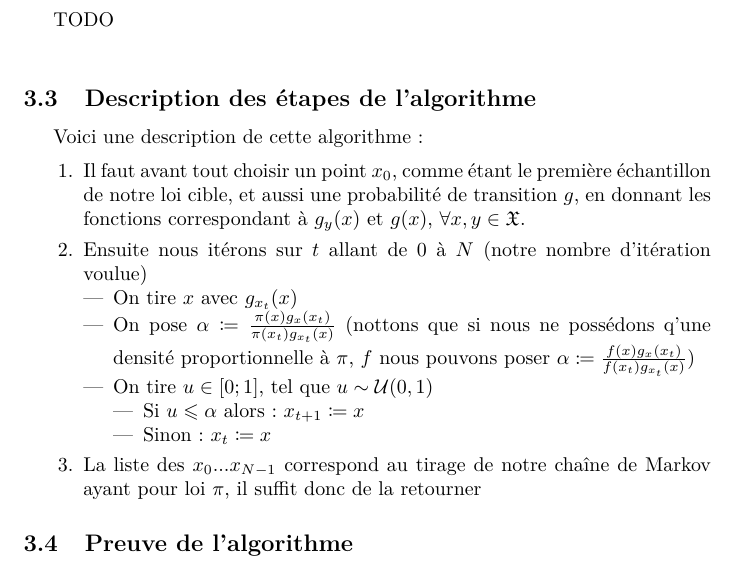
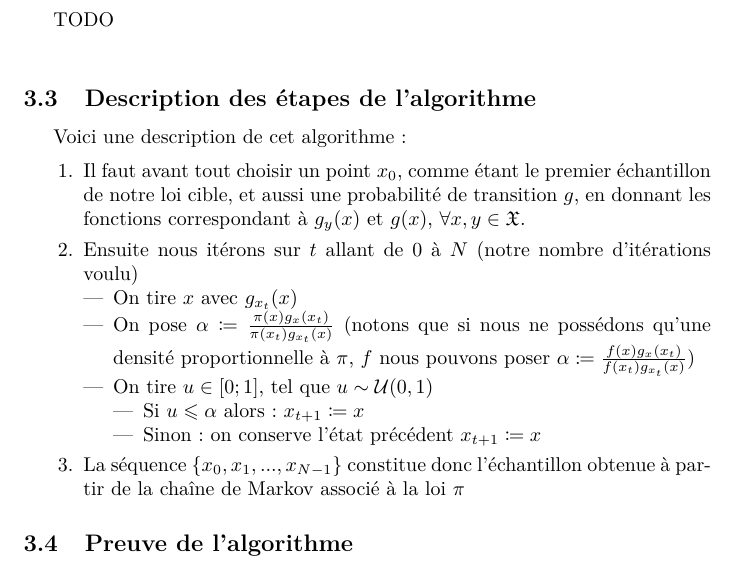
Before and after one commit to CorentinVaillant/ProjetMath-HastingMetropolis, a LaTeX document (Algorithme_Hasting_Metropolis_-_Probleme_du_voyageur_de_commerce_-_LeBer_Perrotino_Vaillant_Bernard.tex): part of page 14 of 18, cut so that both start at the same text. Compiled offline with pdfLaTeX.

Commit message:
corection de fautes

```diff
--- a/Algorithme_Hasting_Metropolis_-_Probleme_du_voyageur_de_commerce_-_LeBer_Perrotino_Vaillant_Bernard.tex
+++ b/Algorithme_Hasting_Metropolis_-_Probleme_du_voyageur_de_commerce_-_LeBer_Perrotino_Vaillant_Bernard.tex
@@ -417,20 +417,20 @@ TODO \\
 
 \subsection{Description des étapes de l'algorithme}
 
-Voici une description de cette algorithme :
+Voici une description de cet algorithme :
 
 \begin{enumerate}
-\item Il faut avant tout choisir un point $x_0$, comme étant le première échantillon de notre loi cible, et aussi une probabilité de transition $g$, en donnant les fonctions correspondant à $g_y(x)$ et $g(x)$, $\forall x,y \in \mathfrak{X}$.
+\item Il faut avant tout choisir un point $x_0$, comme étant le premier échantillon de notre loi cible, et aussi une probabilité de transition $g$, en donnant les fonctions correspondant à $g_y(x)$ et $g(x)$, $\forall x,y \in \mathfrak{X}$.
 
-\item Ensuite nous itérons sur $t$ allant de 0 à $N$ (notre nombre d'itération voulue)  \begin{itemize}
+\item Ensuite nous itérons sur $t$ allant de 0 à $N$ (notre nombre d'itérations voulu)  \begin{itemize}
     \item On tire $x$ avec $g_{x_t}(x)$
-    \item On pose $\alpha \coloneqq \frac{ \pi(x) g_x(x_t)}{\pi(x_t) g_{x_t}(x)}$ (nottons que si nous ne possédons q'une densité proportionnelle à $\pi$, $f$ nous pouvons poser $\alpha \coloneqq \frac{ f(x) g_x(x_t)}{f(x_t) g_{x_t}(x)}$)
+    \item On pose $\alpha \coloneqq \frac{ \pi(x) g_x(x_t)}{\pi(x_t) g_{x_t}(x)}$ (notons que si nous ne possédons qu'une densité proportionnelle à $\pi$, $f$ nous pouvons poser $\alpha \coloneqq \frac{ f(x) g_x(x_t)}{f(x_t) g_{x_t}(x)}$)
     \item On tire $u \in [0;1]$, tel que $u  \sim \mathcal{U}(0,1)$  \begin{itemize}
         \item Si $u \leqslant \alpha$ alors : $x_{t+1} \coloneqq x$
-        \item Sinon : $x_{t} \coloneqq x$
+        \item Sinon : on conserve l'état précédent $x_{t+1} \coloneqq x$
         \end{itemize}
     \end{itemize}
-\item La liste des $x_0 ... x_{N-1}$ correspond au tirage de notre chaîne de Markov ayant pour loi $\pi$, il suffit donc de la retourner
+\item La séquence $\{x_0,x_1, ... ,x_{N-1}\}$ constitue donc l'échantillon obtenue à partir de la chaîne de Markov associé à la loi $\pi$
 \end{enumerate}
 
 \subsection{Preuve de l'algorithme}
```
Also changed, not shown: Algorithme_Hasting_Metropolis_-_Probleme_du_voyageur_de_commerce_-_LeBer_Perrotino_Vaillant_Bernard.pdf.
